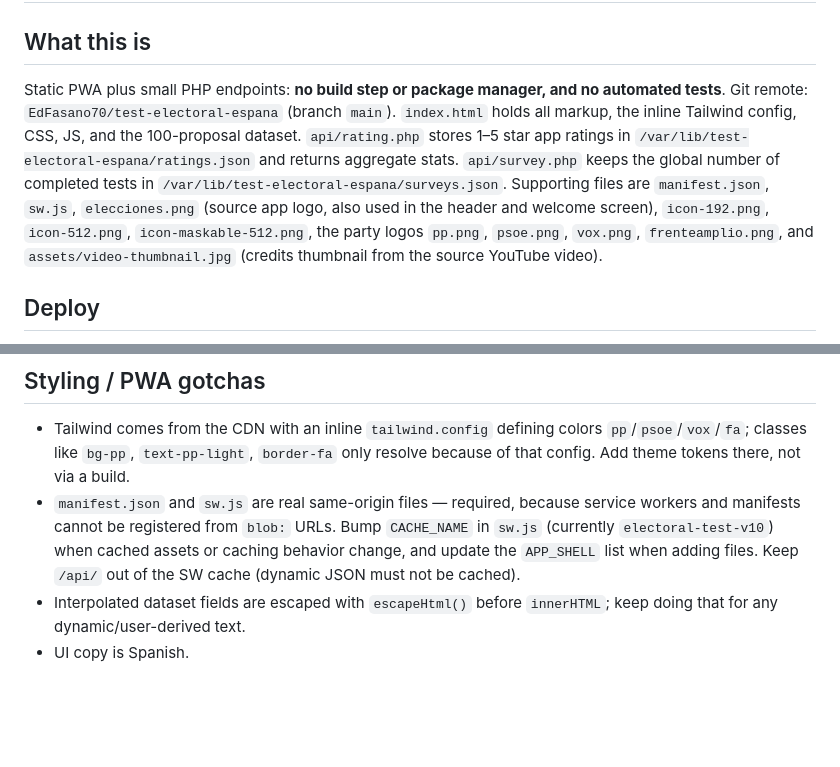
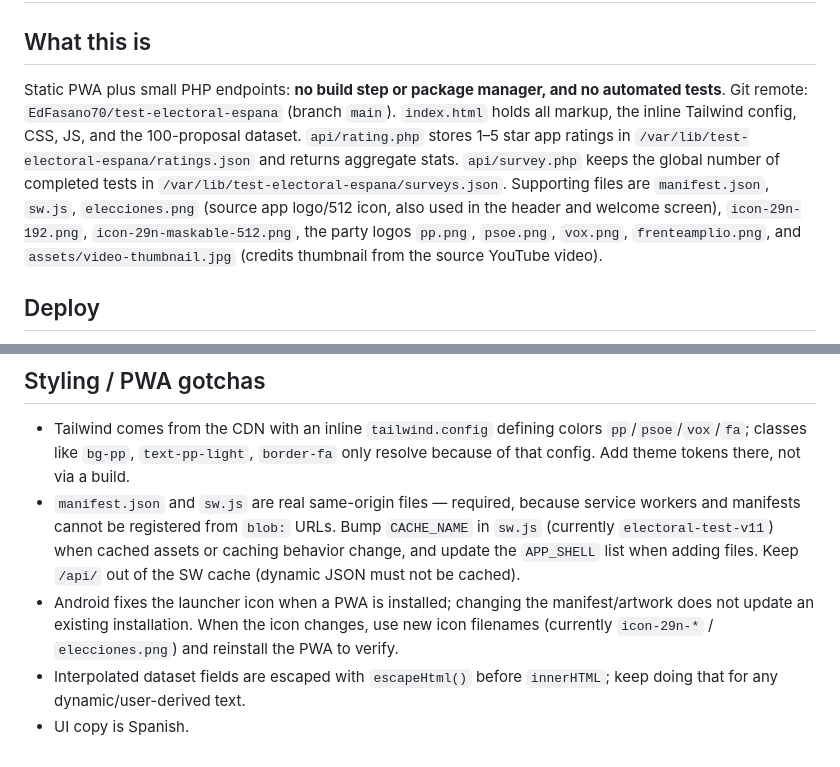
Before and after one commit to edfasano70/test-electoral-espana, a Markdown page: AGENTS.md, 2 parts joined by grey strips. Rendered like a GitHub page; blank space fills up the shorter version.

```diff
--- a/AGENTS.md
+++ b/AGENTS.md
@@ -2,7 +2,7 @@
 
 ## What this is
 
-Static PWA plus small PHP endpoints: **no build step or package manager, and no automated tests**. Git remote: `EdFasano70/test-electoral-espana` (branch `main`). `index.html` holds all markup, the inline Tailwind config, CSS, JS, and the 100-proposal dataset. `api/rating.php` stores 1–5 star app ratings in `/var/lib/test-electoral-espana/ratings.json` and returns aggregate stats. `api/survey.php` keeps the global number of completed tests in `/var/lib/test-electoral-espana/surveys.json`. Supporting files are `manifest.json`, `sw.js`, `elecciones.png` (source app logo, also used in the header and welcome screen), `icon-192.png`, `icon-512.png`, `icon-maskable-512.png`, the party logos `pp.png`, `psoe.png`, `vox.png`, `frenteamplio.png`, and `assets/video-thumbnail.jpg` (credits thumbnail from the source YouTube video).
+Static PWA plus small PHP endpoints: **no build step or package manager, and no automated tests**. Git remote: `EdFasano70/test-electoral-espana` (branch `main`). `index.html` holds all markup, the inline Tailwind config, CSS, JS, and the 100-proposal dataset. `api/rating.php` stores 1–5 star app ratings in `/var/lib/test-electoral-espana/ratings.json` and returns aggregate stats. `api/survey.php` keeps the global number of completed tests in `/var/lib/test-electoral-espana/surveys.json`. Supporting files are `manifest.json`, `sw.js`, `elecciones.png` (source app logo/512 icon, also used in the header and welcome screen), `icon-29n-192.png`, `icon-29n-maskable-512.png`, the party logos `pp.png`, `psoe.png`, `vox.png`, `frenteamplio.png`, and `assets/video-thumbnail.jpg` (credits thumbnail from the source YouTube video).
 
 ## Deploy
 
@@ -40,6 +40,7 @@ Static PWA plus small PHP endpoints: **no build step or package manager, and no
 ## Styling / PWA gotchas
 
 - Tailwind comes from the CDN with an inline `tailwind.config` defining colors `pp`/`psoe`/`vox`/`fa`; classes like `bg-pp`, `text-pp-light`, `border-fa` only resolve because of that config. Add theme tokens there, not via a build.
-- `manifest.json` and `sw.js` are real same-origin files — required, because service workers and manifests cannot be registered from `blob:` URLs. Bump `CACHE_NAME` in `sw.js` (currently `electoral-test-v10`) when cached assets or caching behavior change, and update the `APP_SHELL` list when adding files. Keep `/api/` out of the SW cache (dynamic JSON must not be cached).
+- `manifest.json` and `sw.js` are real same-origin files — required, because service workers and manifests cannot be registered from `blob:` URLs. Bump `CACHE_NAME` in `sw.js` (currently `electoral-test-v11`) when cached assets or caching behavior change, and update the `APP_SHELL` list when adding files. Keep `/api/` out of the SW cache (dynamic JSON must not be cached).
+- Android fixes the launcher icon when a PWA is installed; changing the manifest/artwork does not update an existing installation. When the icon changes, use new icon filenames (currently `icon-29n-*` / `elecciones.png`) and reinstall the PWA to verify.
 - Interpolated dataset fields are escaped with `escapeHtml()` before `innerHTML`; keep doing that for any dynamic/user-derived text.
 - UI copy is Spanish.
```
Also changed, not shown: README.md (+4 -5 lines), icon-29n-192.png (renamed from icon-192.png), icon-29n-maskable-512.png (renamed from icon-maskable-512.png), icon-512.png (deleted), 3 other files.
